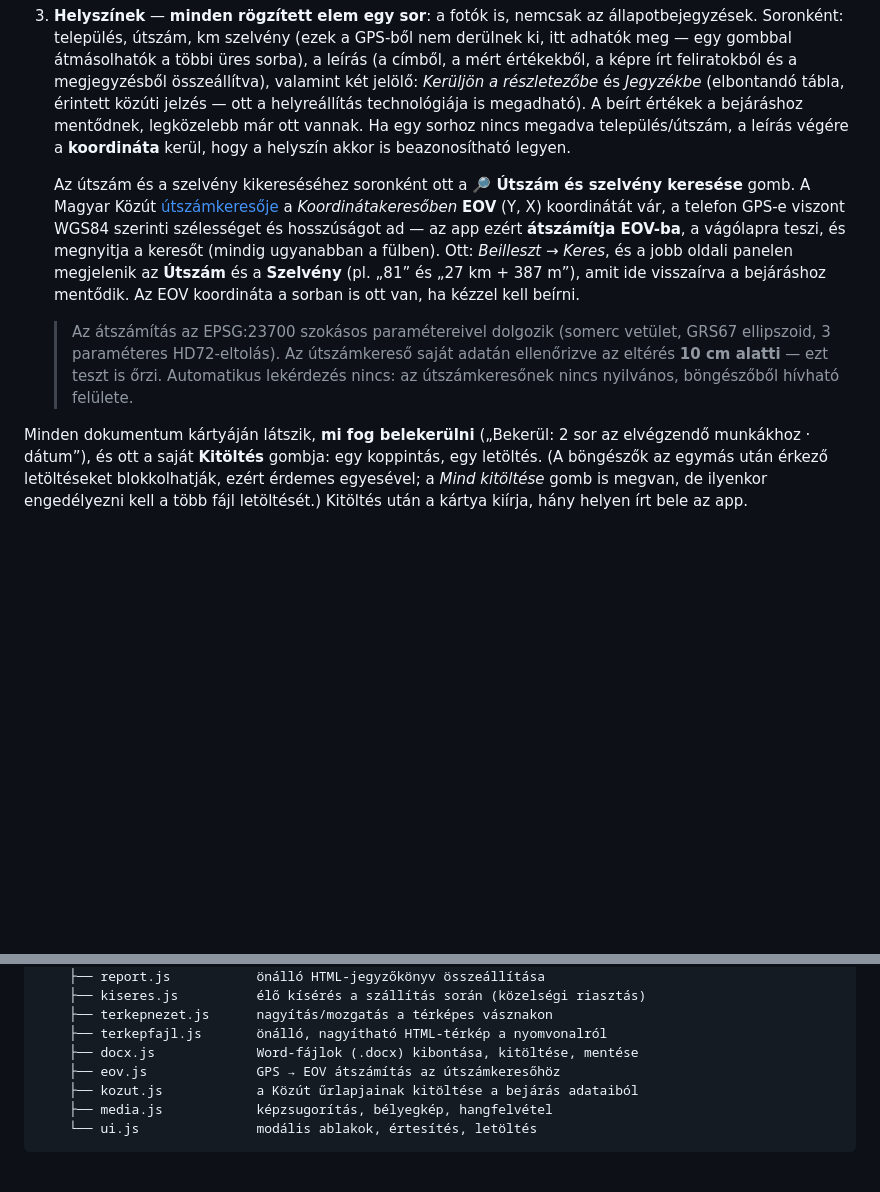
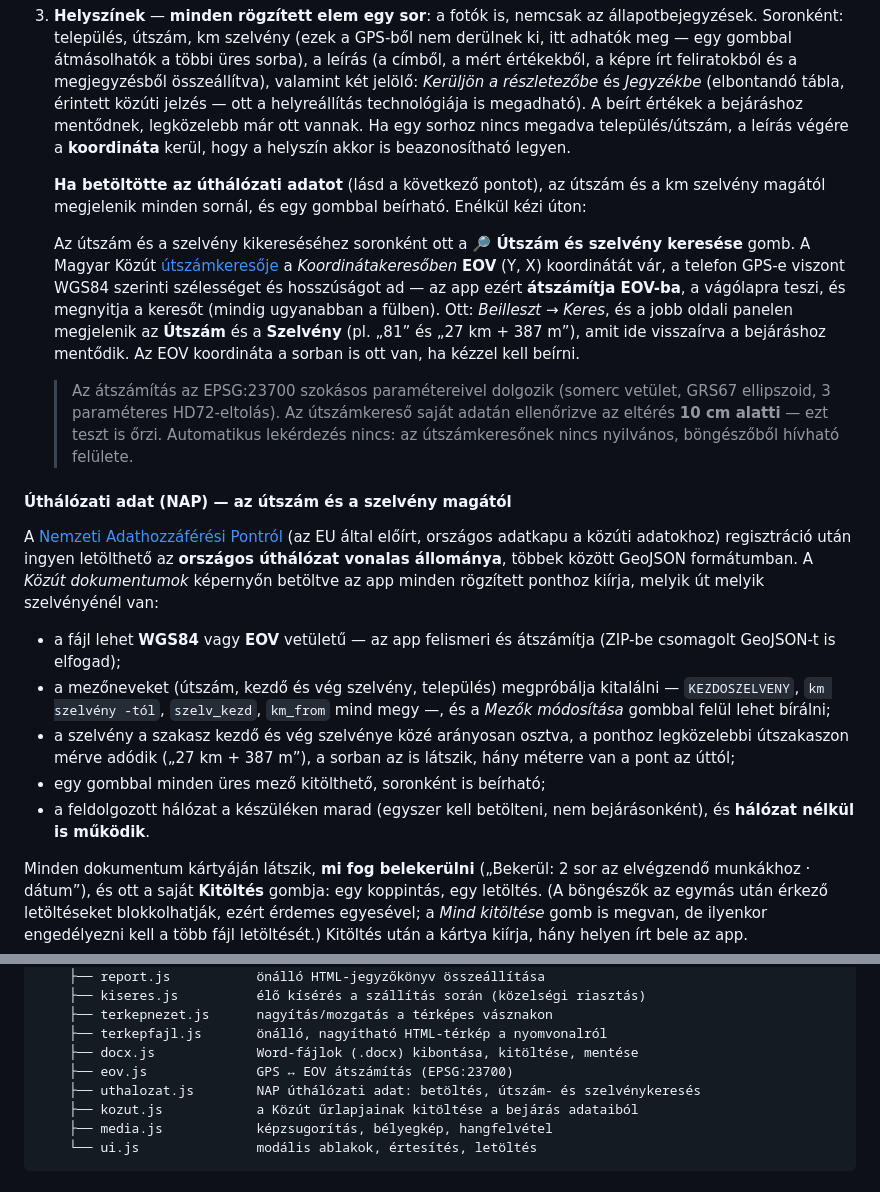
Before and after one commit to keresohirdetesek-afk/desktop-tutorial, a Markdown page: utvonalbejaras/README.md, 2 parts joined by grey strips. Drawn GitHub-style; blank space fills up the shorter version.

Commit message:
Úthálózati adat (NAP) a leírásban
Co-Authored-By: Claude Opus 5 <noreply@anthropic.com>
Claude-Session: https://claude.ai/code/session_011nV26e2YxbSY5WQBDDbQnT

```diff
--- a/utvonalbejaras/README.md
+++ b/utvonalbejaras/README.md
@@ -167,6 +167,10 @@ A bejárás adatlapján a **📋 Közút dokumentumok kitöltése** gomb nyitja
    Ha egy sorhoz nincs megadva település/útszám, a leírás végére a
    **koordináta** kerül, hogy a helyszín akkor is beazonosítható legyen.
 
+   **Ha betöltötte az úthálózati adatot** (lásd a következő pontot), az
+   útszám és a km szelvény magától megjelenik minden sornál, és egy gombbal
+   beírható. Enélkül kézi úton:
+
    Az útszám és a szelvény kikereséséhez soronként ott a **🔎 Útszám és
    szelvény keresése** gomb. A Magyar Közút
    [útszámkeresője](https://utszamkereso.kozut.hu/) a *Koordinátakeresőben*
@@ -183,6 +187,26 @@ A bejárás adatlapján a **📋 Közút dokumentumok kitöltése** gomb nyitja
    > útszámkereső saját adatán ellenőrizve az eltérés **10 cm alatti** — ezt
    > teszt is őrzi. Automatikus lekérdezés nincs: az útszámkeresőnek nincs
    > nyilvános, böngészőből hívható felülete.
+
+#### Úthálózati adat (NAP) — az útszám és a szelvény magától
+
+A [Nemzeti Adathozzáférési Pontról](https://napportal.kozut.hu/) (az EU által
+előírt, országos adatkapu a közúti adatokhoz) regisztráció után ingyen
+letölthető az **országos úthálózat vonalas állománya**, többek között GeoJSON
+formátumban. A *Közút dokumentumok* képernyőn betöltve az app minden
+rögzített ponthoz kiírja, melyik út melyik szelvényénél van:
+
+- a fájl lehet **WGS84** vagy **EOV** vetületű — az app felismeri és
+  átszámítja (ZIP-be csomagolt GeoJSON-t is elfogad);
+- a mezőneveket (útszám, kezdő és vég szelvény, település) megpróbálja
+  kitalálni — `KEZDOSZELVENY`, `km szelvény -tól`, `szelv_kezd`, `km_from`
+  mind megy —, és a *Mezők módosítása* gombbal felül lehet bírálni;
+- a szelvény a szakasz kezdő és vég szelvénye közé arányosan osztva, a
+  ponthoz legközelebbi útszakaszon mérve adódik („27 km + 387 m”), a sorban
+  az is látszik, hány méterre van a pont az úttól;
+- egy gombbal minden üres mező kitölthető, soronként is beírható;
+- a feldolgozott hálózat a készüléken marad (egyszer kell betölteni, nem
+  bejárásonként), és **hálózat nélkül is működik**.
 
 Minden dokumentum kártyáján látszik, **mi fog belekerülni** („Bekerül: 2 sor
 az elvégzendő munkákhoz · dátum”), és ott a saját **Kitöltés** gombja: egy
@@ -598,7 +622,8 @@ utvonalbejaras/
     ├── terkepnezet.js      nagyítás/mozgatás a térképes vásznakon
     ├── terkepfajl.js       önálló, nagyítható HTML-térkép a nyomvonalról
     ├── docx.js             Word-fájlok (.docx) kibontása, kitöltése, mentése
-    ├── eov.js              GPS → EOV átszámítás az útszámkeresőhöz
+    ├── eov.js              GPS ↔ EOV átszámítás (EPSG:23700)
+    ├── uthalozat.js        NAP úthálózati adat: betöltés, útszám- és szelvénykeresés
     ├── kozut.js            a Közút űrlapjainak kitöltése a bejárás adataiból
     ├── media.js            képzsugorítás, bélyegkép, hangfelvétel
     └── ui.js               modális ablakok, értesítés, letöltés
```
